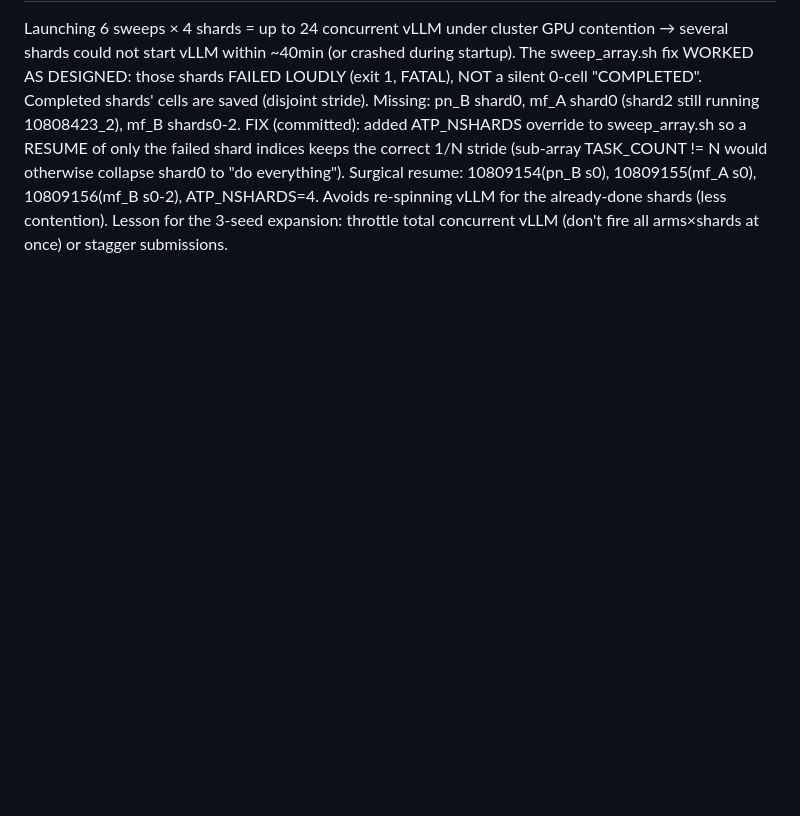
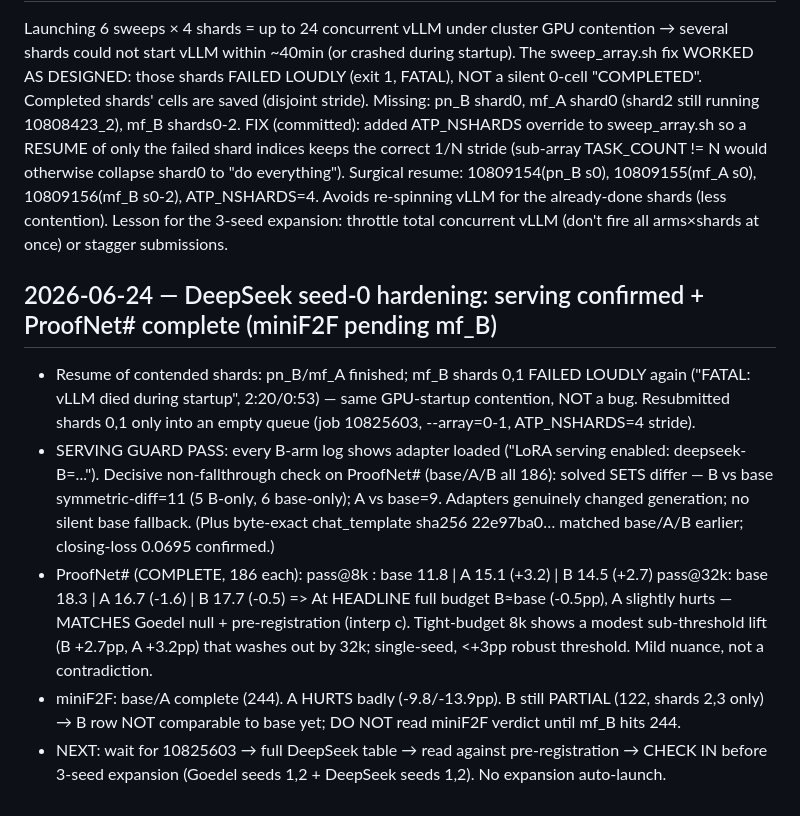
Before and after one commit to zacharyzusin/atp-budget-study, a Markdown page: PROGRESS.md, the part around the change. Drawn GitHub-style; blank space fills up the shorter version.

Commit message:
Phase 6: DeepSeek seed-0 serving guard PASS + ProofNet# complete read (null replicates); mf_B resubmitted
Co-Authored-By: Claude Opus 4.8 <noreply@anthropic.com>

```diff
--- a/PROGRESS.md
+++ b/PROGRESS.md
@@ -2035,3 +2035,13 @@ otherwise collapse shard0 to "do everything"). Surgical resume: 10809154(pn_B s0
 10809155(mf_A s0), 10809156(mf_B s0-2), ATP_NSHARDS=4. Avoids re-spinning vLLM for the
 already-done shards (less contention). Lesson for the 3-seed expansion: throttle total
 concurrent vLLM (don't fire all arms×shards at once) or stagger submissions.
+
+## 2026-06-24 — DeepSeek seed-0 hardening: serving confirmed + ProofNet# complete (miniF2F pending mf_B)
+- Resume of contended shards: pn_B/mf_A finished; mf_B shards 0,1 FAILED LOUDLY again ("FATAL: vLLM died during startup", 2:20/0:53) — same GPU-startup contention, NOT a bug. Resubmitted shards 0,1 only into an empty queue (job 10825603, --array=0-1, ATP_NSHARDS=4 stride).
+- SERVING GUARD PASS: every B-arm log shows adapter loaded ("LoRA serving enabled: deepseek-B=..."). Decisive non-fallthrough check on ProofNet# (base/A/B all 186): solved SETS differ — B vs base symmetric-diff=11 (5 B-only, 6 base-only); A vs base=9. Adapters genuinely changed generation; no silent base fallback. (Plus byte-exact chat_template sha256 22e97ba0… matched base/A/B earlier; closing-loss 0.0695 confirmed.)
+- ProofNet# (COMPLETE, 186 each):
+    pass@8k : base 11.8 | A 15.1 (+3.2) | B 14.5 (+2.7)
+    pass@32k: base 18.3 | A 16.7 (-1.6) | B 17.7 (-0.5)
+  => At HEADLINE full budget B≈base (-0.5pp), A slightly hurts — MATCHES Goedel null + pre-registration (interp c). Tight-budget 8k shows a modest sub-threshold lift (B +2.7pp, A +3.2pp) that washes out by 32k; single-seed, <+3pp robust threshold. Mild nuance, not a contradiction.
+- miniF2F: base/A complete (244). A HURTS badly (-9.8/-13.9pp). B still PARTIAL (122, shards 2,3 only) → B row NOT comparable to base yet; DO NOT read miniF2F verdict until mf_B hits 244.
+- NEXT: wait for 10825603 → full DeepSeek table → read against pre-registration → CHECK IN before 3-seed expansion (Goedel seeds 1,2 + DeepSeek seeds 1,2). No expansion auto-launch.
```
